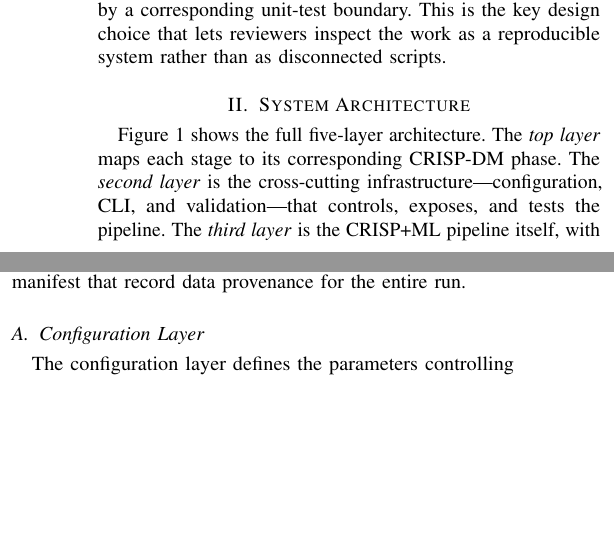
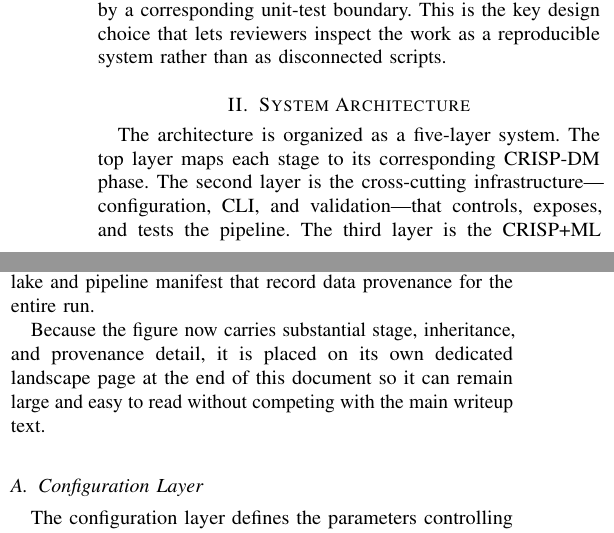
Before and after one commit to pzg8794/DSCI601-Project_Proposal, a LaTeX paper (architecture_report/draft1/architecture_report.tex): two parts of the columns of page 1 of 3 before the commit and two parts of the columns of page 1 of 5 after it, joined at a grey line, cut so that both start at the same text, the shorter picture padded with empty space. Compiled offline with pdfLaTeX.

Commit message:
Move draft1 architecture figure to dedicated landscape page at end

```diff
--- a/architecture_report/draft1/architecture_report.tex
+++ b/architecture_report/draft1/architecture_report.tex
@@ -10,6 +10,7 @@
 \usepackage[table]{xcolor}
 \usepackage{tikz}
 \usetikzlibrary{positioning,arrows.meta,fit,backgrounds}
+\usepackage{pdflscape}
 \usepackage[hidelinks]{hyperref}
 
 \definecolor{phase1blue}{RGB}{52,152,219}
@@ -98,14 +99,12 @@ than as disconnected scripts.
 \section{System Architecture}
 %% ─────────────────────────────────────────────────────────────
 
-Figure~\ref{fig:architecture} shows the full five-layer architecture.
-The \textit{top layer} maps each stage to its corresponding CRISP-DM phase.
-The \textit{second layer} is the cross-cutting infrastructure---configuration,
-CLI, and validation---that controls, exposes, and tests the pipeline.
-The \textit{third layer} is the CRISP+ML pipeline itself, with sequential
-data flow from collection through postprocessing.
-The \textit{fourth layer} shows the quantum-project object each stage inherits,
-grounding each CRISP-DM step in a real research artifact.
-The \textit{bottom layer} is the quantum data lake and pipeline manifest that
-record data provenance for the entire run.
+The architecture is organized as a five-layer system. The top layer maps each
+stage to its corresponding CRISP-DM phase. The second layer is the cross-cutting
+infrastructure---configuration, CLI, and validation---that controls, exposes,
+and tests the pipeline. The third layer is the CRISP+ML pipeline itself, with
+sequential data flow from collection through postprocessing. The fourth layer
+shows the quantum-project object each stage inherits, grounding each CRISP-DM
+step in a real research artifact. The bottom layer is the quantum data lake and
+pipeline manifest that record data provenance for the entire run.
 
@@ -117 +110,0 @@ record data provenance for the entire run.
-  Second: configuration, CLI, and validation infrastructure.
@@ -123,5 +111,7 @@ record data provenance for the entire run.
-\label{fig:architecture}
-\end{figure*}
+Because the figure now carries substantial stage, inheritance, and provenance
+detail, it is placed on its own dedicated landscape page at the end of this
+document so it can remain large and easy to read without competing with the
+main writeup text.
 
 \subsection{Configuration Layer}
 The configuration layer defines the parameters controlling each run. In the
```
Also changed, not shown: architecture_report/draft1/architecture_report.tex (37 more changed lines).
